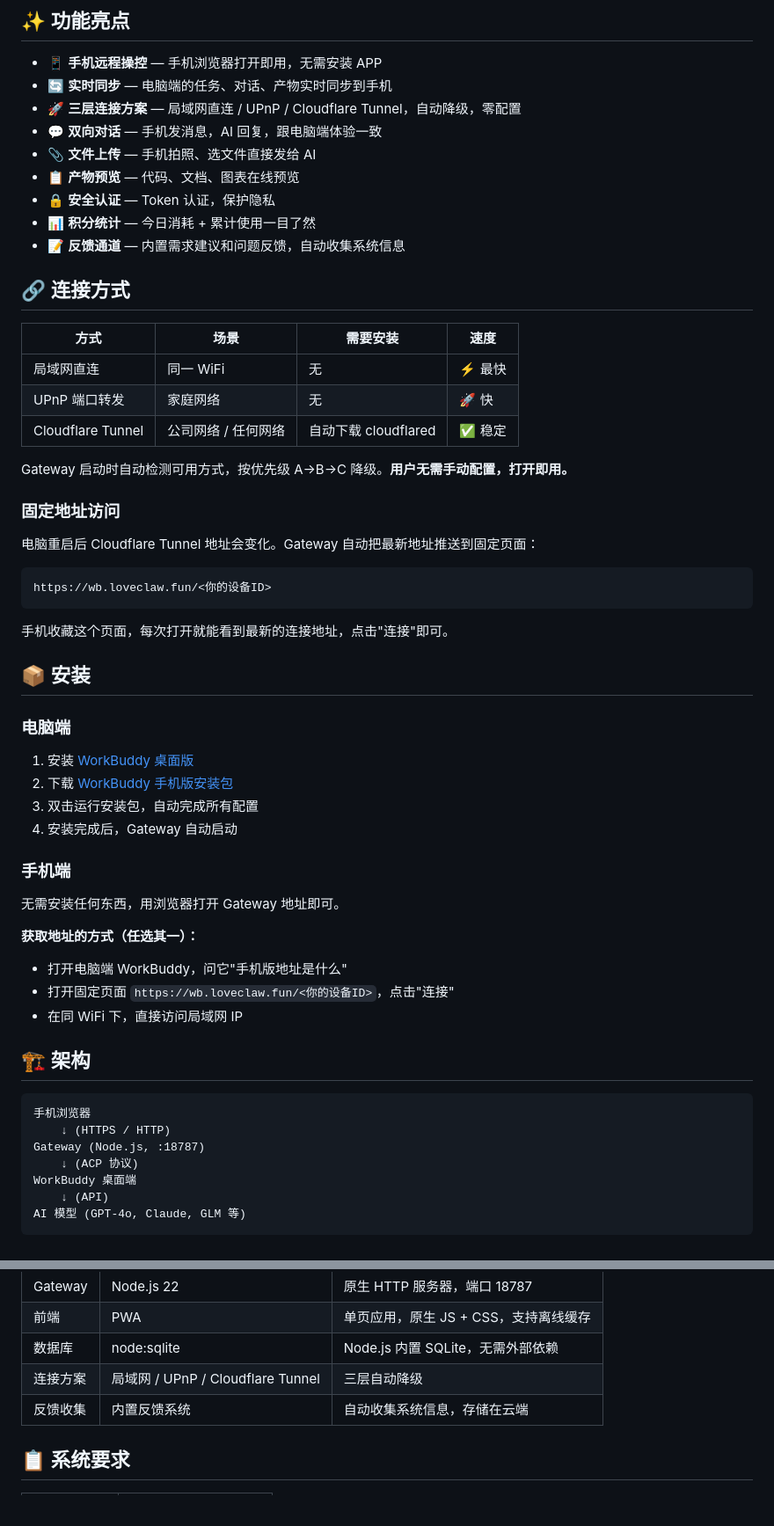
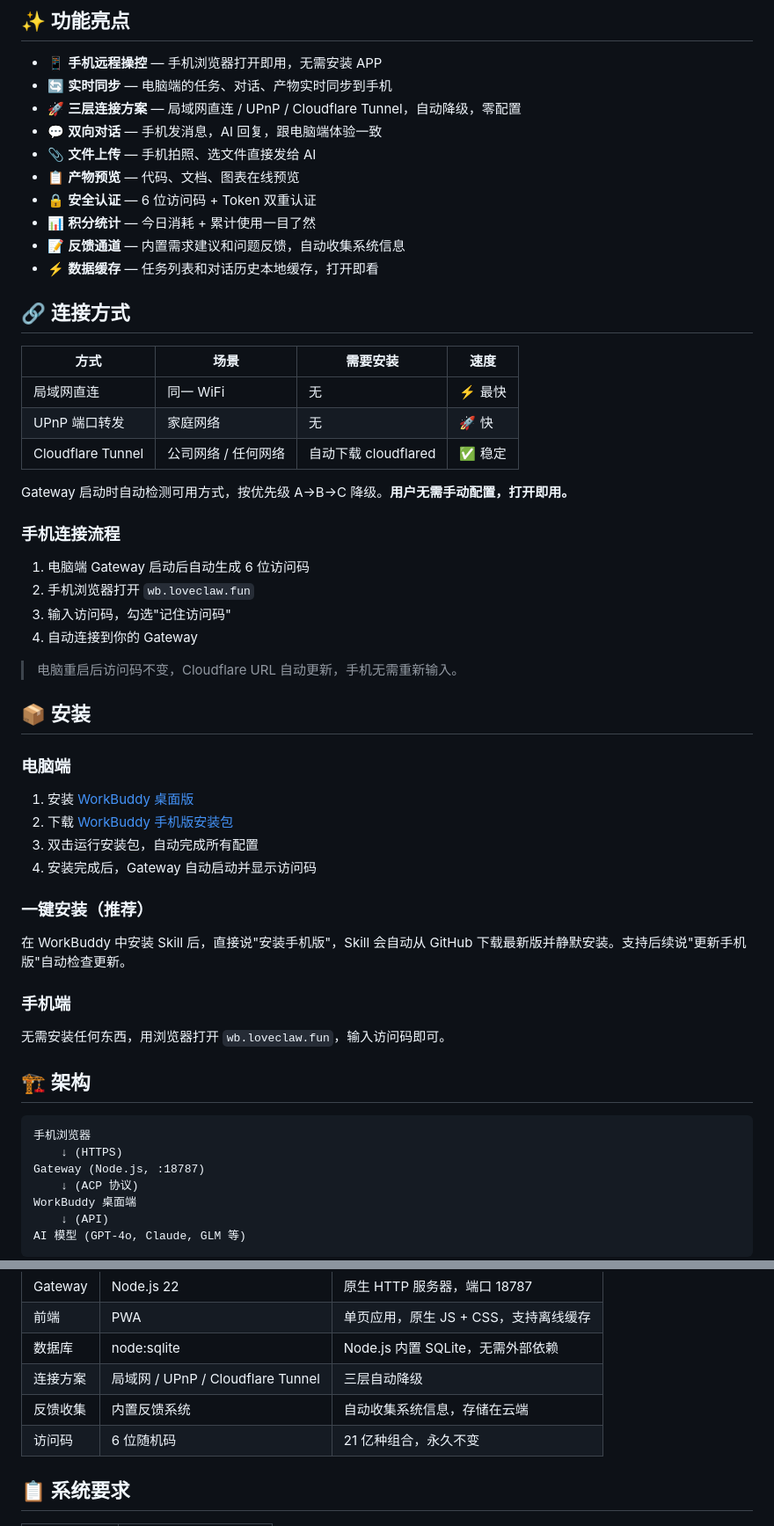
Before and after one commit to superkc2026/workbuddy-mobile, a Markdown page: README.md, 2 parts joined by grey strips. Shown at 88% size. Rendered like a GitHub page.

Commit message:
Update README: add access code, cache, feedback, v2.0.5 changelog

````diff
--- a/README.md
+++ b/README.md
@@ -10,9 +10,10 @@
 - 💬 **双向对话** — 手机发消息，AI 回复，跟电脑端体验一致
 - 📎 **文件上传** — 手机拍照、选文件直接发给 AI
 - 📋 **产物预览** — 代码、文档、图表在线预览
-- 🔒 **安全认证** — Token 认证，保护隐私
+- 🔒 **安全认证** — 6 位访问码 + Token 双重认证
 - 📊 **积分统计** — 今日消耗 + 累计使用一目了然
 - 📝 **反馈通道** — 内置需求建议和问题反馈，自动收集系统信息
+- ⚡ **数据缓存** — 任务列表和对话历史本地缓存，打开即看
 
 ## 🔗 连接方式
 
@@ -24,15 +25,14 @@
 
 Gateway 启动时自动检测可用方式，按优先级 A→B→C 降级。**用户无需手动配置，打开即用。**
 
-### 固定地址访问
+### 手机连接流程
 
-电脑重启后 Cloudflare Tunnel 地址会变化。Gateway 自动把最新地址推送到固定页面：
+1. 电脑端 Gateway 启动后自动生成 6 位访问码
+2. 手机浏览器打开 `wb.loveclaw.fun`
+3. 输入访问码，勾选"记住访问码"
+4. 自动连接到你的 Gateway
 
-```
-https://wb.loveclaw.fun/<你的设备ID>
-```
-
-手机收藏这个页面，每次打开就能看到最新的连接地址，点击"连接"即可。
+> 电脑重启后访问码不变，Cloudflare URL 自动更新，手机无需重新输入。
 
 ## 📦 安装
 
@@ -43,20 +43,19 @@ https://wb.loveclaw.fun/<你的设备ID>
 3. 双击运行安装包，自动完成所有配置
-4. 安装完成后，Gateway 自动启动
+4. 安装完成后，Gateway 自动启动并显示访问码
+
+### 一键安装（推荐）
+
+在 WorkBuddy 中安装 Skill 后，直接说"安装手机版"，Skill 会自动从 GitHub 下载最新版并静默安装。支持后续说"更新手机版"自动检查更新。
 
 ### 手机端
 
-无需安装任何东西，用浏览器打开 Gateway 地址即可。
-
-**获取地址的方式（任选其一）：**
-- 打开电脑端 WorkBuddy，问它"手机版地址是什么"
-- 打开固定页面 `https://wb.loveclaw.fun/<你的设备ID>`，点击"连接"
-- 在同 WiFi 下，直接访问局域网 IP
+无需安装任何东西，用浏览器打开 `wb.loveclaw.fun`，输入访问码即可。
 
 ## 🏗️ 架构
 
 ```
 手机浏览器
-    ↓ (HTTPS / HTTP)
+    ↓ (HTTPS)
 Gateway (Node.js, :18787)
     ↓ (ACP 协议)
 WorkBuddy 桌面端
@@ -84,6 +83,7 @@ Gateway 启动
 | 数据库 | node:sqlite | Node.js 内置 SQLite，无需外部依赖 |
 | 连接方案 | 局域网 / UPnP / Cloudflare Tunnel | 三层自动降级 |
 | 反馈收集 | 内置反馈系统 | 自动收集系统信息，存储在云端 |
+| 访问码 | 6 位随机码 | 21 亿种组合，永久不变 |
 
 ## 📋 系统要求
 
````
Also changed, not shown: other parts of README.md (+19 -11 lines).
